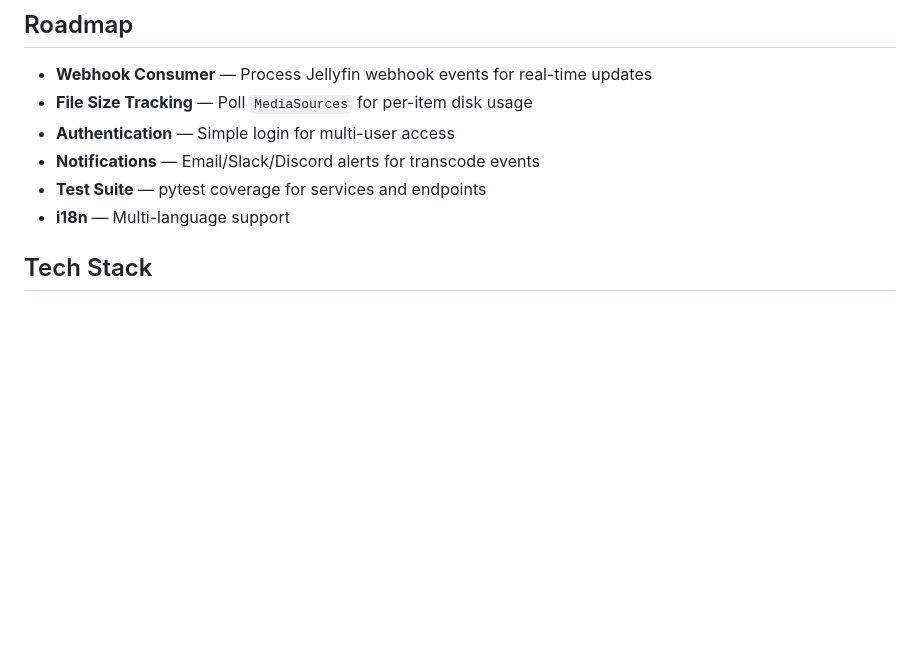
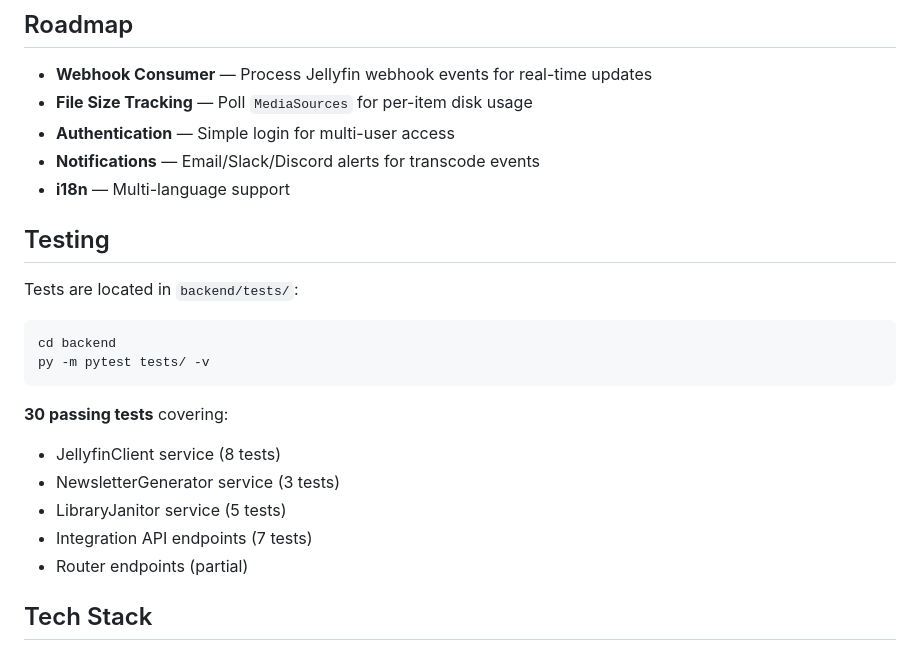
Before and after one commit to davtheconquerer/finsight, a Markdown page: README.md, the part around the change. Rendered like a GitHub page; blank space fills up the shorter version.

````diff
--- a/README.md
+++ b/README.md
@@ -124,8 +124,23 @@ The watchdog polls Jellyfin's `/Sessions` every N seconds, `/Users` every 10N se
 - **File Size Tracking** &mdash; Poll `MediaSources` for per-item disk usage
 - **Authentication** &mdash; Simple login for multi-user access
 - **Notifications** &mdash; Email/Slack/Discord alerts for transcode events
-- **Test Suite** &mdash; pytest coverage for services and endpoints
 - **i18n** &mdash; Multi-language support
+
+## Testing
+
+Tests are located in `backend/tests/`:
+
+```bash
+cd backend
+py -m pytest tests/ -v
+```
+
+**30 passing tests** covering:
+- JellyfinClient service (8 tests)
+- NewsletterGenerator service (3 tests)
+- LibraryJanitor service (5 tests)
+- Integration API endpoints (7 tests)
+- Router endpoints (partial)
 
 ## Tech Stack
 
````
Also changed, not shown: 1 other file.
